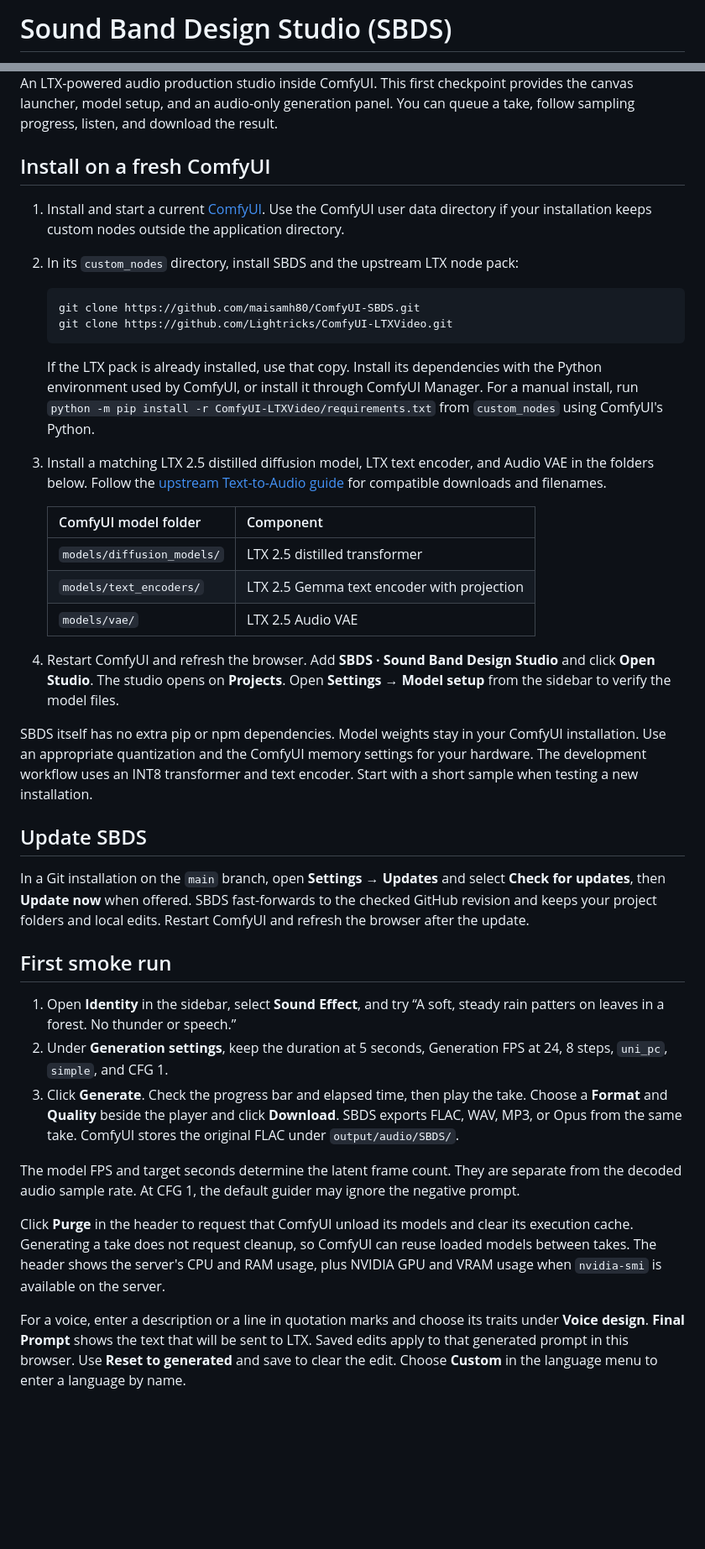
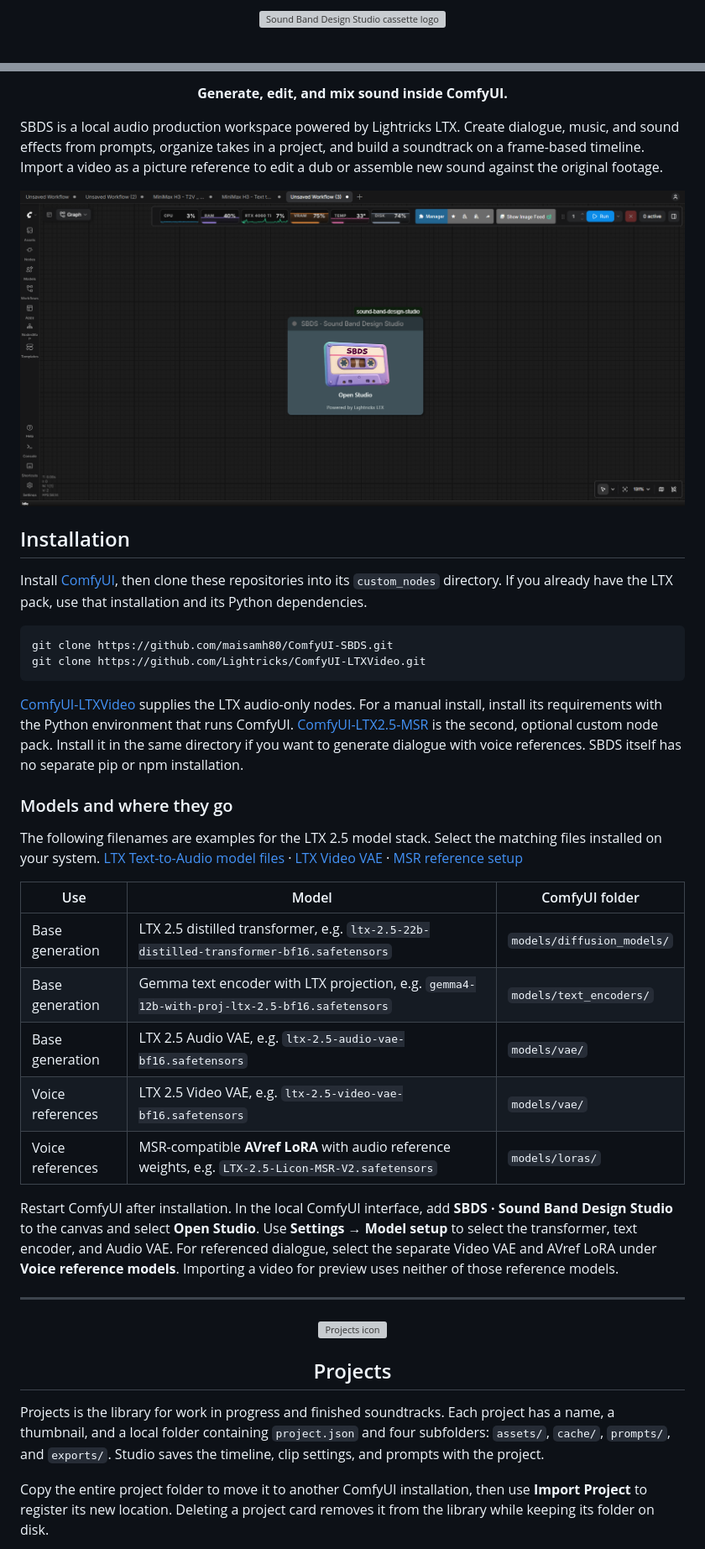
Before and after one commit to maisamh80/ComfyUI-SBDS, a Markdown page: README.md, 2 parts joined by grey strips. Shown at 84% size. Drawn GitHub-style; pictures changed too: docs/screenshots/comfyui-launcher.png (added); blank space fills up the shorter version; grey boxes are pictures that could not be loaded.

Commit message:
Refresh README with Studio features and interface screenshots

````diff
--- a/README.md
+++ b/README.md
@@ -1,2 +1,4 @@
-# Sound Band Design Studio (SBDS)
+<p align="center">
+  <img src="web/artwork/node-logo.webp" alt="Sound Band Design Studio cassette logo" width="220">
+</p>
 
@@ -4,43 +6,42 @@
 
-An LTX-powered audio production studio inside ComfyUI. This first checkpoint provides the canvas launcher, model setup, and an audio-only generation panel. You can queue a take, follow sampling progress, listen, and download the result.
+<p align="center"><strong>Generate, edit, and mix sound inside ComfyUI.</strong></p>
 
-## Install on a fresh ComfyUI
+SBDS is a local audio production workspace powered by Lightricks LTX. Create dialogue, music, and sound effects from prompts, organize takes in a project, and build a soundtrack on a frame-based timeline. Import a video as a picture reference to edit a dub or assemble new sound against the original footage.
 
-1. Install and start a current [ComfyUI](https://docs.comfy.org/installation). Use the ComfyUI user data directory if your installation keeps custom nodes outside the application directory.
-2. In its `custom_nodes` directory, install SBDS and the upstream LTX node pack:
+<p align="center"><img src="docs/screenshots/comfyui-launcher.png" alt="SBDS launcher node on the ComfyUI canvas" width="960"></p>
 
-   ```sh
-   git clone https://github.com/maisamh80/ComfyUI-SBDS.git
-   git clone https://github.com/Lightricks/ComfyUI-LTXVideo.git
-   ```
+## Installation
 
-   If the LTX pack is already installed, use that copy. Install its dependencies with the Python environment used by ComfyUI, or install it through ComfyUI Manager. For a manual install, run `python -m pip install -r ComfyUI-LTXVideo/requirements.txt` from `custom_nodes` using ComfyUI's Python.
+Install [ComfyUI](https://docs.comfy.org/installation), then clone these repositories into its `custom_nodes` directory. If you already have the LTX pack, use that installation and its Python dependencies.
 
-3. Install a matching LTX 2.5 distilled diffusion model, LTX text encoder, and Audio VAE in the folders below. Follow the [upstream Text-to-Audio guide](https://docs.ltx.io/open-source-model/usage-guides/text-to-audio/) for compatible downloads and filenames.
+```sh
+git clone https://github.com/maisamh80/ComfyUI-SBDS.git
+git clone https://github.com/Lightricks/ComfyUI-LTXVideo.git
+```
 
-   | ComfyUI model folder | Component |
-   | --- | --- |
-   | `models/diffusion_models/` | LTX 2.5 distilled transformer |
-   | `models/text_encoders/` | LTX 2.5 Gemma text encoder with projection |
-   | `models/vae/` | LTX 2.5 Audio VAE |
+[ComfyUI-LTXVideo](https://github.com/Lightricks/ComfyUI-LTXVideo) supplies the LTX audio-only nodes. For a manual install, install its requirements with the Python environment that runs ComfyUI. [ComfyUI-LTX2.5-MSR](https://github.com/liconstudio/ComfyUI-LTX2.5-MSR) is the second, optional custom node pack. Install it in the same directory if you want to generate dialogue with voice references. SBDS itself has no separate pip or npm installation.
 
-4. Restart ComfyUI and refresh the browser. Add **SBDS · Sound Band Design Studio** and click **Open Studio**. The studio opens on **Projects**. Open **Settings → Model setup** from the sidebar to verify the model files.
+### Models and where they go
 
-SBDS itself has no extra pip or npm dependencies. Model weights stay in your ComfyUI installation. Use an appropriate quantization and the ComfyUI memory settings for your hardware. The development workflow uses an INT8 transformer and text encoder. Start with a short sample when testing a new installation.
+The following filenames are examples for the LTX 2.5 model stack. Select the matching files installed on your system. [LTX Text-to-Audio model files](https://docs.ltx.io/open-source-model/usage-guides/text-to-audio/) · [LTX Video VAE](https://docs.ltx.io/open-source-model/usage-guides/text-to-video#model-files) · [MSR reference setup](https://github.com/liconstudio/ComfyUI-LTX2.5-MSR/blob/main/README-AVref.md)
 
-## Update SBDS
+| Use | Model | ComfyUI folder |
+| --- | --- | --- |
+| Base generation | LTX 2.5 distilled transformer, e.g. `ltx-2.5-22b-distilled-transformer-bf16.safetensors` | `models/diffusion_models/` |
+| Base generation | Gemma text encoder with LTX projection, e.g. `gemma4-12b-with-proj-ltx-2.5-bf16.safetensors` | `models/text_encoders/` |
+| Base generation | LTX 2.5 Audio VAE, e.g. `ltx-2.5-audio-vae-bf16.safetensors` | `models/vae/` |
+| Voice references | LTX 2.5 Video VAE, e.g. `ltx-2.5-video-vae-bf16.safetensors` | `models/vae/` |
+| Voice references | MSR-compatible **AVref LoRA** with audio reference weights, e.g. `LTX-2.5-Licon-MSR-V2.safetensors` | `models/loras/` |
 
-In a Git installation on the `main` branch, open **Settings → Updates** and select **Check for updates**, then **Update now** when offered. SBDS fast-forwards to the checked GitHub revision and keeps your project folders and local edits. Restart ComfyUI and refresh the browser after the update.
+Restart ComfyUI after installation. In the local ComfyUI interface, add **SBDS · Sound Band Design Studio** to the canvas and select **Open Studio**. Use **Settings → Model setup** to select the transformer, text encoder, and Audio VAE. For referenced dialogue, select the separate Video VAE and AVref LoRA under **Voice reference models**. Importing a video for preview uses neither of those reference models.
 
-## First smoke run
+---
 
-1. Open **Identity** in the sidebar, select **Sound Effect**, and try “A soft, steady rain patters on leaves in a forest. No thunder or speech.”
-2. Under **Generation settings**, keep the duration at 5 seconds, Generation FPS at 24, 8 steps, `uni_pc`, `simple`, and CFG 1.
-3. Click **Generate**. Check the progress bar and elapsed time, then play the take. Choose a **Format** and **Quality** beside the player and click **Download**. SBDS exports FLAC, WAV, MP3, or Opus from the same take. ComfyUI stores the original FLAC under `output/audio/SBDS/`.
+<p align="center"><img src="web/artwork/projects.webp" alt="Projects icon" width="64"></p>
 
-The model FPS and target seconds determine the latent frame count. They are separate from the decoded audio sample rate. At CFG 1, the default guider may ignore the negative prompt.
+<h2 align="center">Projects</h2>
 
-Click **Purge** in the header to request that ComfyUI unload its models and clear its execution cache. Generating a take does not request cleanup, so ComfyUI can reuse loaded models between takes. The header shows the server's CPU and RAM usage, plus NVIDIA GPU and VRAM usage when `nvidia-smi` is available on the server.
+Projects is the library for work in progress and finished soundtracks. Each project has a name, a thumbnail, and a local folder containing `project.json` and four subfolders: `assets/`, `cache/`, `prompts/`, and `exports/`. Studio saves the timeline, clip settings, and prompts with the project.
 
-For a voice, enter a description or a line in quotation marks and choose its traits under **Voice design**. **Final Prompt** shows the text that will be sent to LTX. Saved edits apply to that generated prompt in this browser. Use **Reset to generated** and save to clear the edit. Choose **Custom** in the language menu to enter a language by name.
+Copy the entire project folder to move it to another ComfyUI installation, then use **Import Project** to register its new location. Deleting a project card removes it from the library while keeping its folder on disk.
 
````
Also changed, not shown: other parts of README.md (+41 -12 lines), docs/screenshots/make-sound.png (added), docs/screenshots/projects.png (added), docs/screenshots/settings.png (added), docs/screenshots/studio.png (added).
